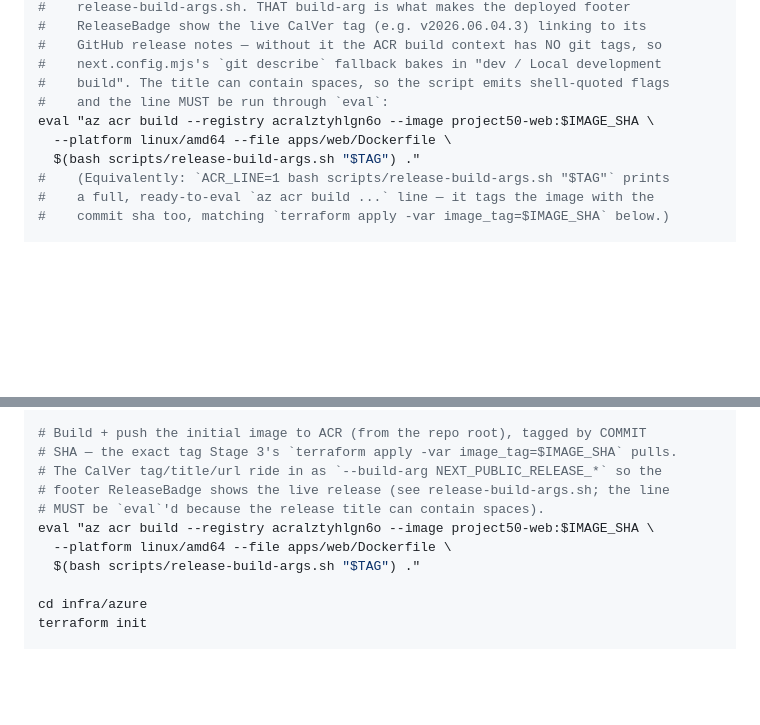
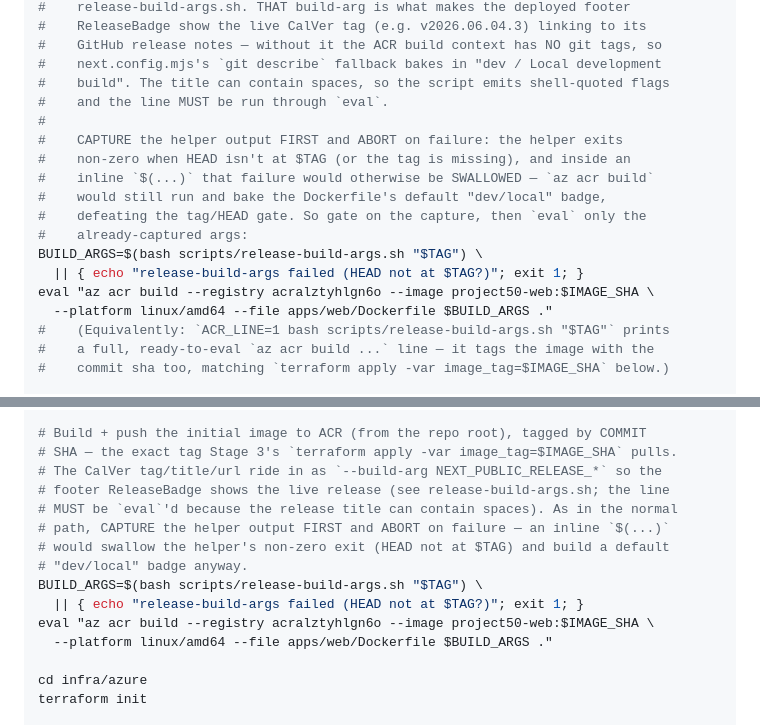
Before and after one commit to tomqwu/project50, a Markdown page: infra/azure/README.md, 2 parts joined by grey strips. Drawn GitHub-style; blank space fills up the shorter version.

Commit message:
docs(azure): capture-then-abort release-build-args before az acr build (Codex P2 r3)
The runbook ran `eval "az acr build ... $(bash release-build-args.sh "$TAG") ."`.
When the helper exits non-zero (tag missing / HEAD not at tag), the inline
`$(...)` swallows the failure and yields empty output, so `az acr build`
STILL RUNS — baking the Dockerfile's default dev/local badge and defeating
the round-2 tag/HEAD gate.

Fix (docs only) in BOTH call sites (normal path step 1 + bootstrap build):
capture the helper output into BUILD_ARGS first and abort on failure
(`|| { echo ...; exit 1; }`) BEFORE invoking ACR build; the `eval` now
expands only the already-captured `$BUILD_ARGS` (still needed for the
space-containing release title). `set -e` can't catch a command-substitution
failure, so the explicit capture-then-abort is required.

Verified a helper failure now aborts before `az acr build` is reached.
Inline snippet + helper shellcheck clean; build-info/ReleaseBadge tests
green (9/9); lint clean.

Co-Authored-By: Claude Opus 4.8 (1M context) <noreply@anthropic.com>

```diff
--- a/infra/azure/README.md
+++ b/infra/azure/README.md
@@ -132,10 +132,18 @@ RG=rg-project50-dev-canadacentral
 #    GitHub release notes — without it the ACR build context has NO git tags, so
 #    next.config.mjs's `git describe` fallback bakes in "dev / Local development
 #    build". The title can contain spaces, so the script emits shell-quoted flags
-#    and the line MUST be run through `eval`:
+#    and the line MUST be run through `eval`.
+#
+#    CAPTURE the helper output FIRST and ABORT on failure: the helper exits
+#    non-zero when HEAD isn't at $TAG (or the tag is missing), and inside an
+#    inline `$(...)` that failure would otherwise be SWALLOWED — `az acr build`
+#    would still run and bake the Dockerfile's default "dev/local" badge,
+#    defeating the tag/HEAD gate. So gate on the capture, then `eval` only the
+#    already-captured args:
+BUILD_ARGS=$(bash scripts/release-build-args.sh "$TAG") \
+  || { echo "release-build-args failed (HEAD not at $TAG?)"; exit 1; }
 eval "az acr build --registry acralztyhlgn6o --image project50-web:$IMAGE_SHA \
-  --platform linux/amd64 --file apps/web/Dockerfile \
-  $(bash scripts/release-build-args.sh "$TAG") ."
+  --platform linux/amd64 --file apps/web/Dockerfile $BUILD_ARGS ."
 #    (Equivalently: `ACR_LINE=1 bash scripts/release-build-args.sh "$TAG"` prints
 #    a full, ready-to-eval `az acr build ...` line — it tags the image with the
 #    commit sha too, matching `terraform apply -var image_tag=$IMAGE_SHA` below.)
@@ -239,10 +247,14 @@ IMAGE_SHA=$(git rev-parse --short=7 HEAD)  # the IMAGE tag == deploy image_tag
 # SHA — the exact tag Stage 3's `terraform apply -var image_tag=$IMAGE_SHA` pulls.
 # The CalVer tag/title/url ride in as `--build-arg NEXT_PUBLIC_RELEASE_*` so the
 # footer ReleaseBadge shows the live release (see release-build-args.sh; the line
-# MUST be `eval`'d because the release title can contain spaces).
+# MUST be `eval`'d because the release title can contain spaces). As in the normal
+# path, CAPTURE the helper output FIRST and ABORT on failure — an inline `$(...)`
+# would swallow the helper's non-zero exit (HEAD not at $TAG) and build a default
+# "dev/local" badge anyway.
+BUILD_ARGS=$(bash scripts/release-build-args.sh "$TAG") \
+  || { echo "release-build-args failed (HEAD not at $TAG?)"; exit 1; }
 eval "az acr build --registry acralztyhlgn6o --image project50-web:$IMAGE_SHA \
-  --platform linux/amd64 --file apps/web/Dockerfile \
-  $(bash scripts/release-build-args.sh "$TAG") ."
+  --platform linux/amd64 --file apps/web/Dockerfile $BUILD_ARGS ."
 
 cd infra/azure
 terraform init
```
